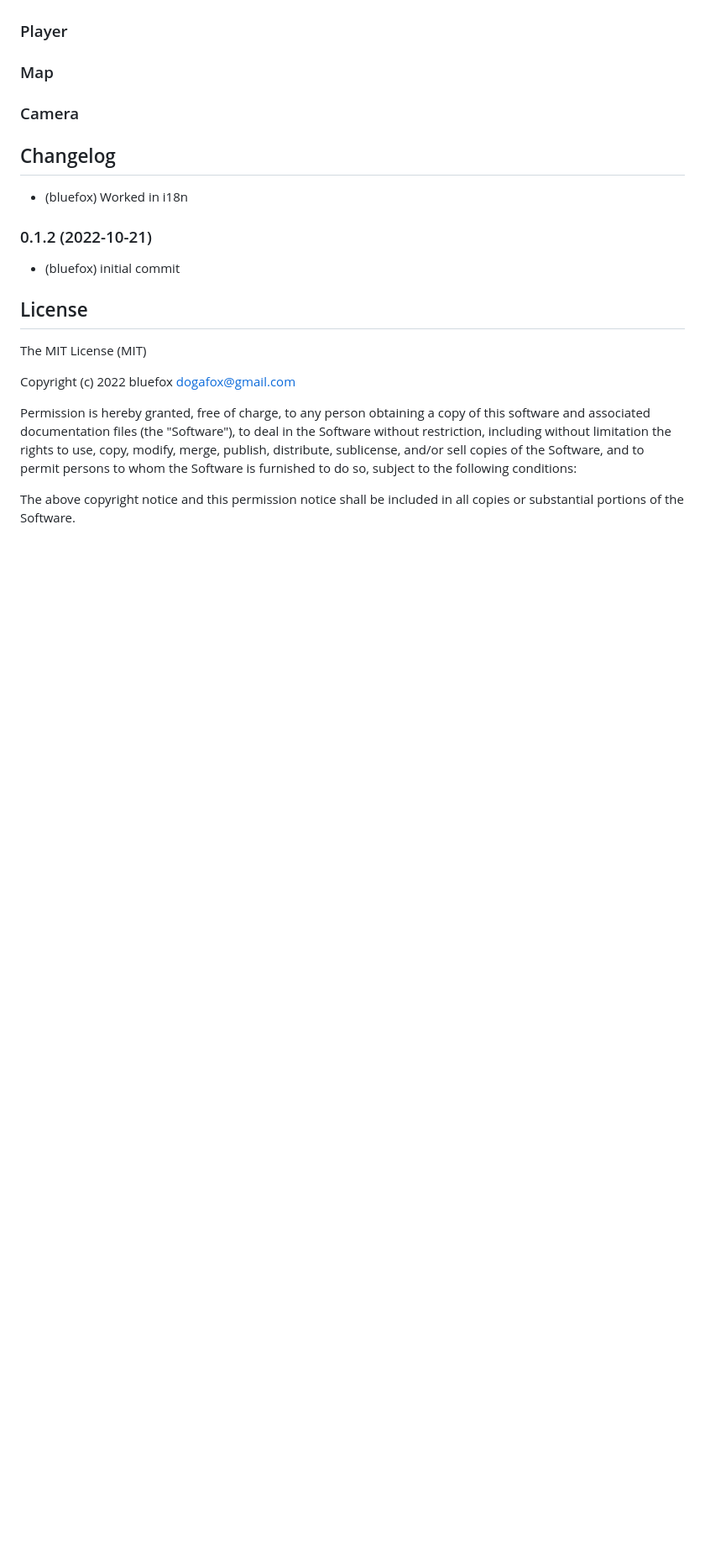
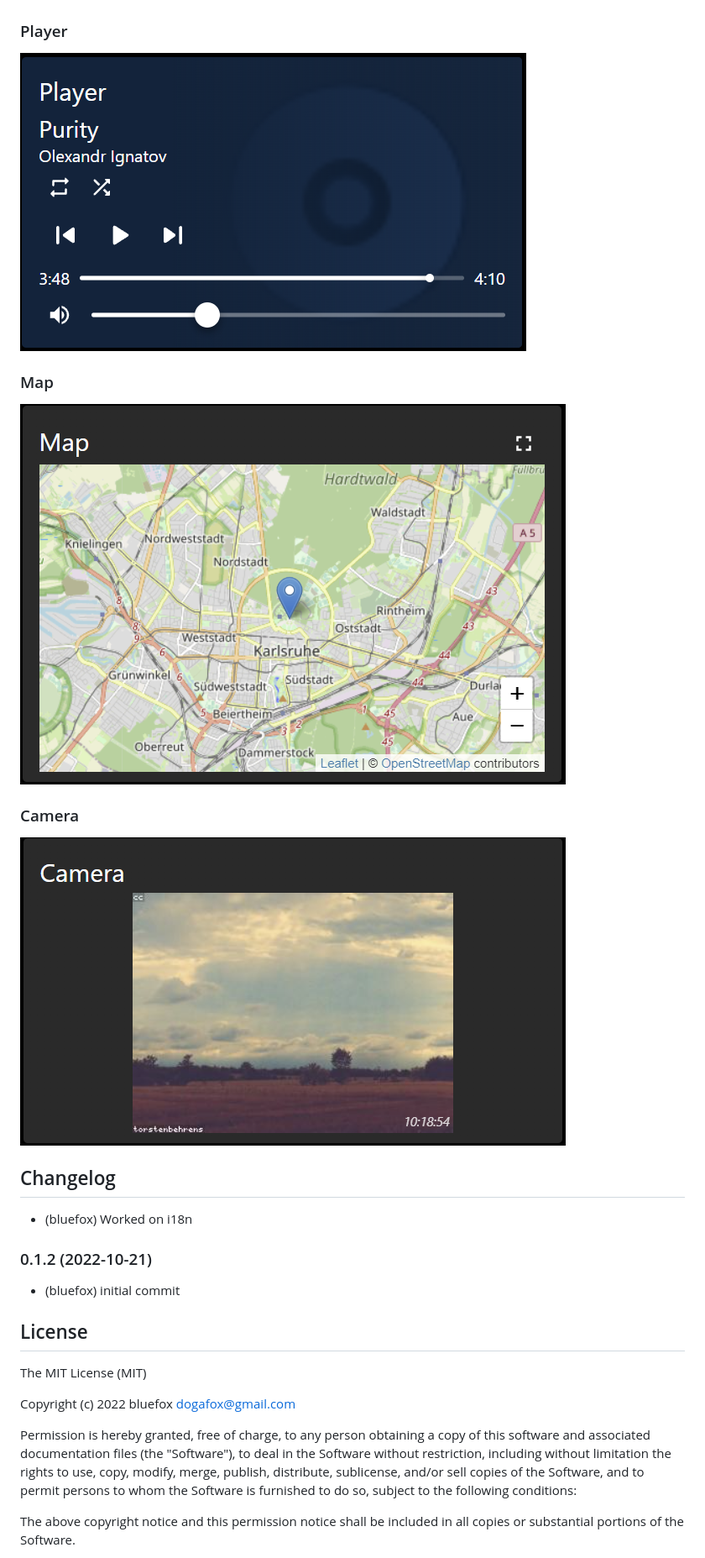
Before and after one commit to ioBroker/ioBroker.vis-2-widgets-material, a Markdown page: README.md, the part around the change. Shown at 84% size. Drawn GitHub-style; pictures changed too: img/material-camera-1.png (added), img/material-map-1.png (added), img/material-player.png (added); blank space fills up the shorter version.

```diff
--- a/README.md
+++ b/README.md
@@ -78,17 +78,20 @@ and after the delay is over the defined ID will be set to 0 and alarm ID be set
 ![Security control](img/material-security-2.png)
 
 ### Player
+![Player](img/material-player.png)
 
 ### Map
+![Player](img/material-map-1.png)
 
 ### Camera
+![Player](img/material-camera-1.png)
 
 <!--
     Placeholder for the next version (at the beginning of the line):
     ### **WORK IN PROGRESS**
 -->
 ## Changelog
-* (bluefox) Worked in i18n
+* (bluefox) Worked on i18n
 
 ### 0.1.2 (2022-10-21)
 * (bluefox) initial commit
```
Also changed, not shown: 16 other files.
